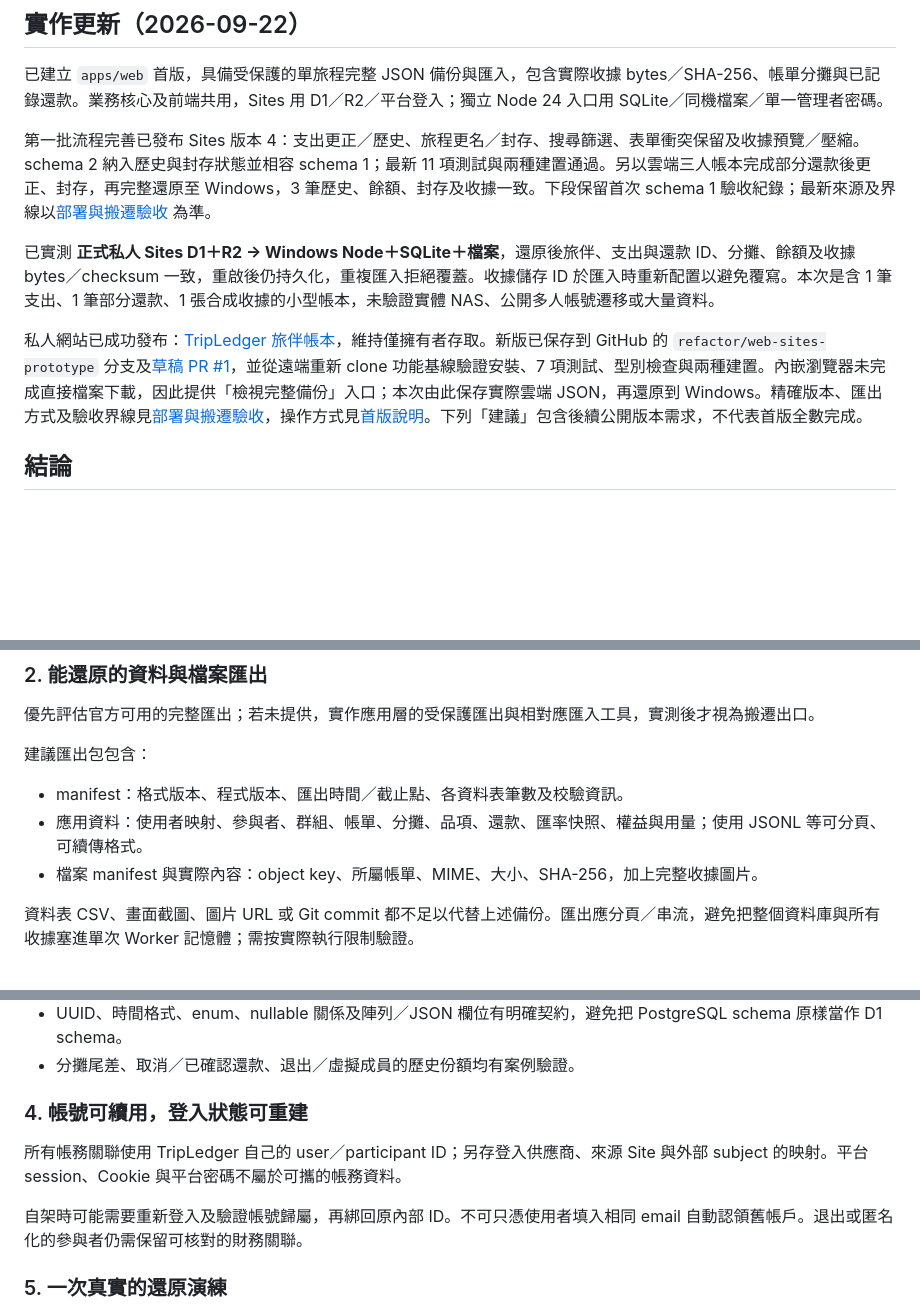
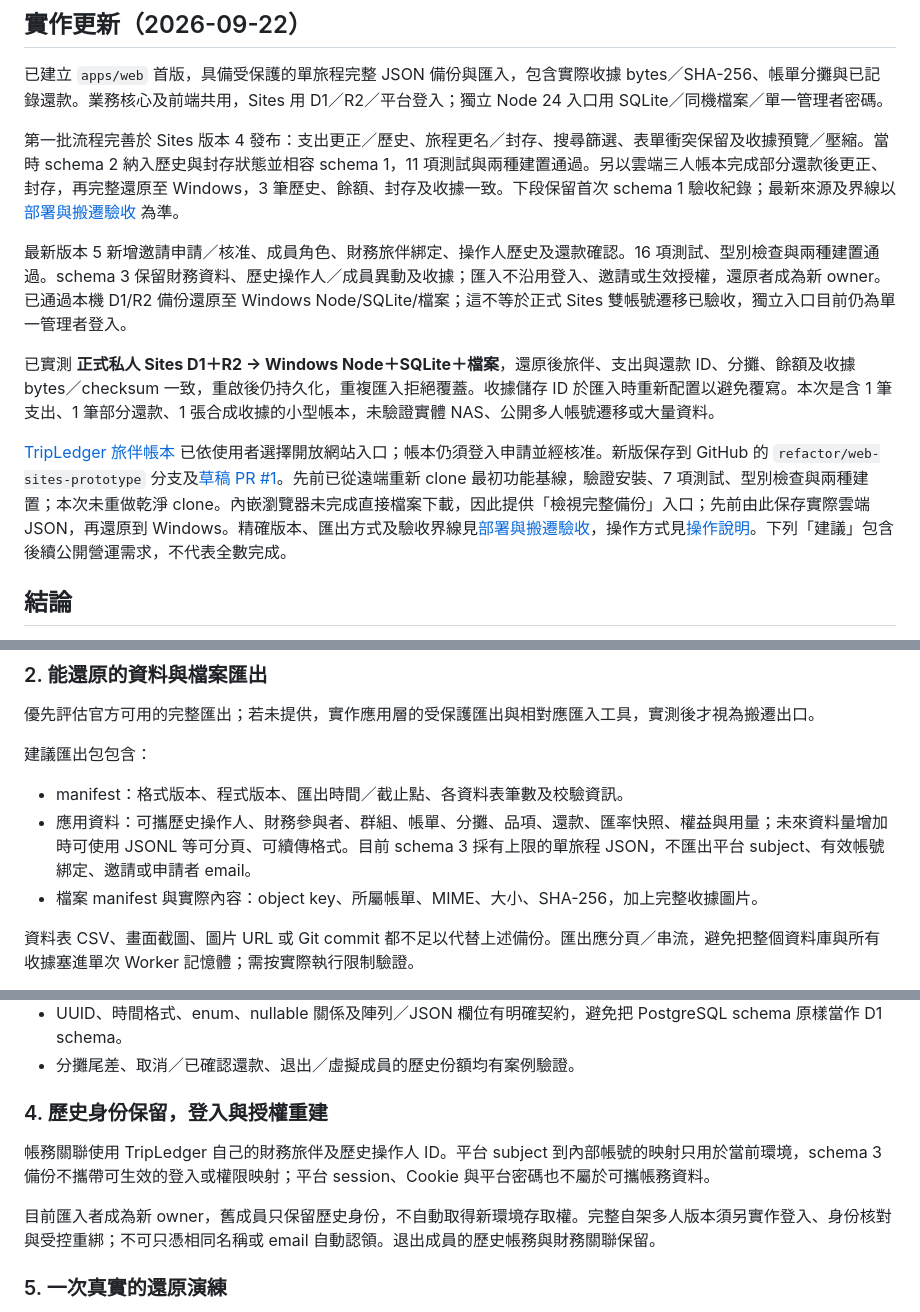
Before and after one commit to leading-elvis/tripledger, a Markdown page: docs/SITES_EXIT_STRATEGY.md, 3 parts joined by grey strips. GitHub-like rendering; blank space fills up the shorter version.

```diff
--- a/docs/SITES_EXIT_STRATEGY.md
+++ b/docs/SITES_EXIT_STRATEGY.md
@@ -6,11 +6,13 @@
 
 已建立 `apps/web` 首版，具備受保護的單旅程完整 JSON 備份與匯入，包含實際收據 bytes／SHA-256、帳單分攤與已記錄還款。業務核心及前端共用，Sites 用 D1／R2／平台登入；獨立 Node 24 入口用 SQLite／同機檔案／單一管理者密碼。
 
-第一批流程完善已發布 Sites 版本 4：支出更正／歷史、旅程更名／封存、搜尋篩選、表單衝突保留及收據預覽／壓縮。schema 2 納入歷史與封存狀態並相容 schema 1；最新 11 項測試與兩種建置通過。另以雲端三人帳本完成部分還款後更正、封存，再完整還原至 Windows，3 筆歷史、餘額、封存及收據一致。下段保留首次 schema 1 驗收紀錄；最新來源及界線以[部署與搬遷驗收](DEPLOYMENT_VALIDATION.md) 為準。
+第一批流程完善於 Sites 版本 4 發布：支出更正／歷史、旅程更名／封存、搜尋篩選、表單衝突保留及收據預覽／壓縮。當時 schema 2 納入歷史與封存狀態並相容 schema 1，11 項測試與兩種建置通過。另以雲端三人帳本完成部分還款後更正、封存，再完整還原至 Windows，3 筆歷史、餘額、封存及收據一致。下段保留首次 schema 1 驗收紀錄；最新來源及界線以[部署與搬遷驗收](DEPLOYMENT_VALIDATION.md) 為準。
+
+最新版本 5 新增邀請申請／核准、成員角色、財務旅伴綁定、操作人歷史及還款確認。16 項測試、型別檢查與兩種建置通過。schema 3 保留財務資料、歷史操作人／成員異動及收據；匯入不沿用登入、邀請或生效授權，還原者成為新 owner。已通過本機 D1/R2 備份還原至 Windows Node/SQLite/檔案；這不等於正式 Sites 雙帳號遷移已驗收，獨立入口目前仍為單一管理者登入。
 
 已實測 **正式私人 Sites D1＋R2 → Windows Node＋SQLite＋檔案**，還原後旅伴、支出與還款 ID、分攤、餘額及收據 bytes／checksum 一致，重啟後仍持久化，重複匯入拒絕覆蓋。收據儲存 ID 於匯入時重新配置以避免覆寫。本次是含 1 筆支出、1 筆部分還款、1 張合成收據的小型帳本，未驗證實體 NAS、公開多人帳號遷移或大量資料。
 
-私人網站已成功發布：[TripLedger 旅伴帳本](https://tripledger-elvis-lab.workspace-309457.chatgpt.site)，維持僅擁有者存取。新版已保存到 GitHub 的 `refactor/web-sites-prototype` 分支及[草稿 PR #1](https://github.com/leading-elvis/tripledger/pull/1)，並從遠端重新 clone 功能基線驗證安裝、7 項測試、型別檢查與兩種建置。內嵌瀏覽器未完成直接檔案下載，因此提供「檢視完整備份」入口；本次由此保存實際雲端 JSON，再還原到 Windows。精確版本、匯出方式及驗收界線見[部署與搬遷驗收](DEPLOYMENT_VALIDATION.md)，操作方式見[首版說明](../apps/web/SELF_HOSTING.md)。下列「建議」包含後續公開版本需求，不代表首版全數完成。
+[TripLedger 旅伴帳本](https://tripledger-elvis-lab.workspace-309457.chatgpt.site) 已依使用者選擇開放網站入口；帳本仍須登入申請並經核准。新版保存到 GitHub 的 `refactor/web-sites-prototype` 分支及[草稿 PR #1](https://github.com/leading-elvis/tripledger/pull/1)。先前已從遠端重新 clone 最初功能基線，驗證安裝、7 項測試、型別檢查與兩種建置；本次未重做乾淨 clone。內嵌瀏覽器未完成直接檔案下載，因此提供「檢視完整備份」入口；先前由此保存實際雲端 JSON，再還原到 Windows。精確版本、匯出方式及驗收界線見[部署與搬遷驗收](DEPLOYMENT_VALIDATION.md)，操作方式見[操作說明](../apps/web/SELF_HOSTING.md)。下列「建議」包含後續公開營運需求，不代表全數完成。
 
 ## 結論
 
@@ -58,7 +60,7 @@ Cloudflare Worker 有自己的執行 API 與 bindings；Node 相容性不代表
 建議匯出包包含：
 
 - manifest：格式版本、程式版本、匯出時間／截止點、各資料表筆數及校驗資訊。
-- 應用資料：使用者映射、參與者、群組、帳單、分攤、品項、還款、匯率快照、權益與用量；使用 JSONL 等可分頁、可續傳格式。
+- 應用資料：可攜歷史操作人、財務參與者、群組、帳單、分攤、品項、還款、匯率快照、權益與用量；未來資料量增加時可使用 JSONL 等可分頁、可續傳格式。目前 schema 3 採有上限的單旅程 JSON，不匯出平台 subject、有效帳號綁定、邀請或申請者 email。
 - 檔案 manifest 與實際內容：object key、所屬帳單、MIME、大小、SHA-256，加上完整收據圖片。
 
 資料表 CSV、畫面截圖、圖片 URL 或 Git commit 都不足以代替上述備份。匯出應分頁／串流，避免把整個資料庫與所有收據塞進單次 Worker 記憶體；需按實際執行限制驗證。
@@ -74,11 +76,11 @@ R2 的 Worker API 提供讀取檔案與分頁列舉能力，可作為應用層
 - UUID、時間格式、enum、nullable 關係及陣列／JSON 欄位有明確契約，避免把 PostgreSQL schema 原樣當作 D1 schema。
 - 分攤尾差、取消／已確認還款、退出／虛擬成員的歷史份額均有案例驗證。
 
-### 4. 帳號可續用，登入狀態可重建
+### 4. 歷史身份保留，登入與授權重建
 
-所有帳務關聯使用 TripLedger 自己的 user／participant ID；另存登入供應商、來源 Site 與外部 subject 的映射。平台 session、Cookie 與平台密碼不屬於可攜的帳務資料。
+帳務關聯使用 TripLedger 自己的財務旅伴及歷史操作人 ID。平台 subject 到內部帳號的映射只用於當前環境，schema 3 備份不攜帶可生效的登入或權限映射；平台 session、Cookie 與平台密碼也不屬於可攜帳務資料。
 
-自架時可能需要重新登入及驗證帳號歸屬，再綁回原內部 ID。不可只憑使用者填入相同 email 自動認領舊帳戶。退出或匿名化的參與者仍需保留可核對的財務關聯。
+目前匯入者成為新 owner，舊成員只保留歷史身份，不自動取得新環境存取權。完整自架多人版本須另實作登入、身份核對與受控重綁；不可只憑相同名稱或 email 自動認領。退出成員的歷史帳務與財務關聯保留。
 
 ### 5. 一次真實的還原演練
 
```
Also changed, not shown: other parts of docs/SITES_EXIT_STRATEGY.md (+1 -1 lines), docs/DEPLOYMENT_VALIDATION.md (+34 -10 lines), docs/NEXT_PHASE_PLAN.md (+11 -9 lines).
